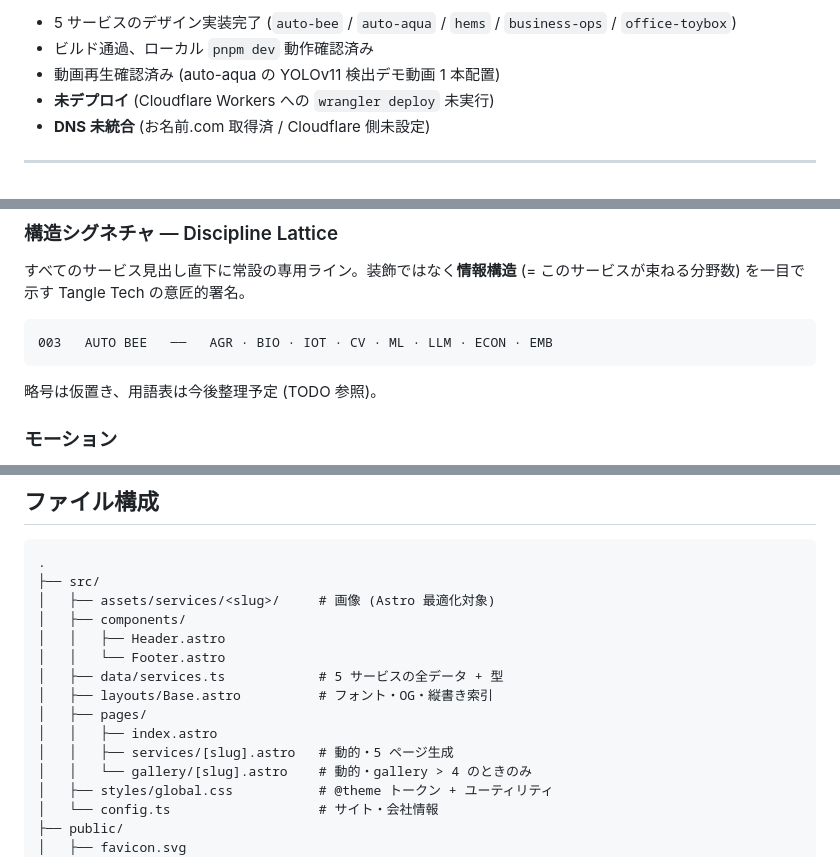
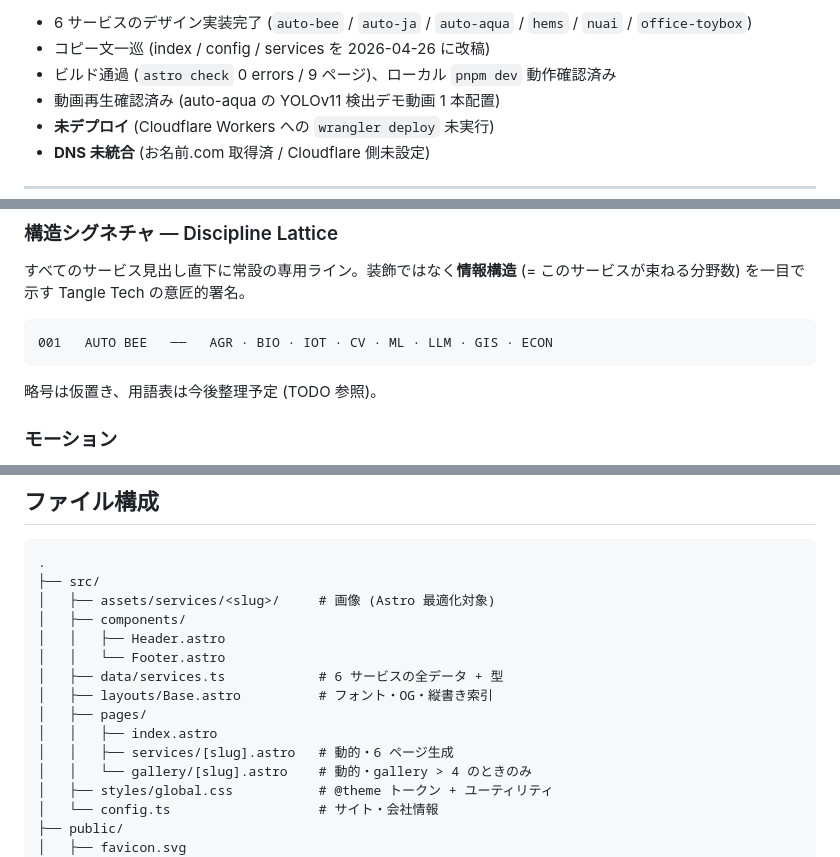
Before and after one commit to 4beshinji/tangle-tech-page, a Markdown page: README.md, 3 parts joined by grey strips. Rendered like a GitHub page.

````diff
--- a/README.md
+++ b/README.md
@@ -13,6 +13,7 @@ Astro 5 + Tailwind 4 の静的サイトを **Cloudflare Workers (Static Assets)*
 
-- 5 サービスのデザイン実装完了 (`auto-bee` / `auto-aqua` / `hems` / `business-ops` / `office-toybox`)
-- ビルド通過、ローカル `pnpm dev` 動作確認済み
+- 6 サービスのデザイン実装完了 (`auto-bee` / `auto-ja` / `auto-aqua` / `hems` / `nuai` / `office-toybox`)
+- コピー文一巡 (index / config / services を 2026-04-26 に改稿)
+- ビルド通過 (`astro check` 0 errors / 9 ページ)、ローカル `pnpm dev` 動作確認済み
 - 動画再生確認済み (auto-aqua の YOLOv11 検出デモ動画 1 本配置)
 - **未デプロイ** (Cloudflare Workers への `wrangler deploy` 未実行)
 - **DNS 未統合** (お名前.com 取得済 / Cloudflare 側未設定)
@@ -72,7 +73,7 @@ Astro 5 + Tailwind 4 の静的サイトを **Cloudflare Workers (Static Assets)*
 すべてのサービス見出し直下に常設の専用ライン。装飾ではなく**情報構造** (= このサービスが束ねる分野数) を一目で示す Tangle Tech の意匠的署名。
 
 ```
-003   AUTO BEE   ──   AGR · BIO · IOT · CV · ML · LLM · ECON · EMB
+001   AUTO BEE   ──   AGR · BIO · IOT · CV · ML · LLM · GIS · ECON
 ```
 
 略号は仮置き、用語表は今後整理予定 (TODO 参照)。
@@ -251,11 +252,11 @@ pnpm dlx wrangler deploy
 │   ├── components/
 │   │   ├── Header.astro
 │   │   └── Footer.astro
-│   ├── data/services.ts            # 5 サービスの全データ + 型
+│   ├── data/services.ts            # 6 サービスの全データ + 型
 │   ├── layouts/Base.astro          # フォント・OG・縦書き索引
 │   ├── pages/
 │   │   ├── index.astro
-│   │   ├── services/[slug].astro   # 動的・5 ページ生成
+│   │   ├── services/[slug].astro   # 動的・6 ページ生成
 │   │   └── gallery/[slug].astro    # 動的・gallery > 4 のときのみ
 │   ├── styles/global.css           # @theme トークン + ユーティリティ
 │   └── config.ts                   # サイト・会社情報
````
Also changed, not shown: other parts of README.md (+4 -4 lines).
